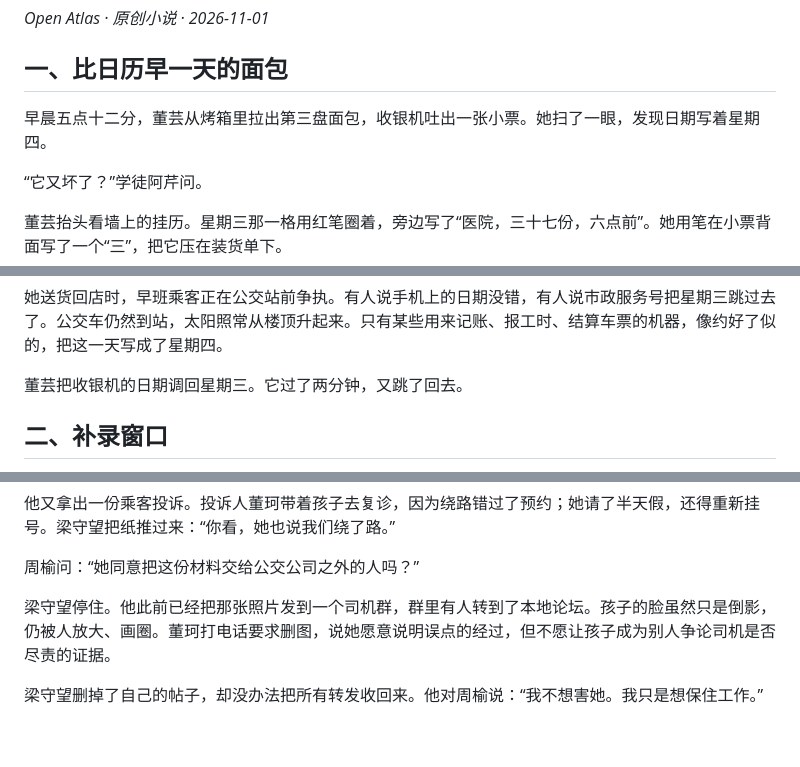
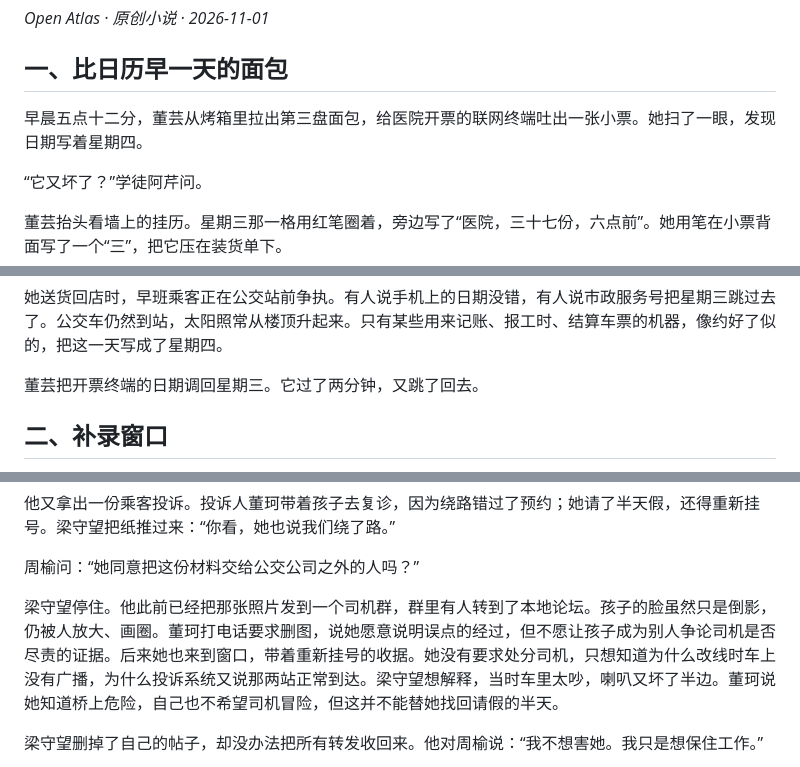
Before and after one commit to VMoonLightV/gpt-playground, a Markdown page: self/fiction/2026-11-01-wednesday-receipt.md, 3 parts joined by grey strips. Rendered like a GitHub page; blank space fills up the shorter version.

Commit message:
fiction: deepen witness perspectives and clarify the date-system failure

```diff
--- a/self/fiction/2026-11-01-wednesday-receipt.md
+++ b/self/fiction/2026-11-01-wednesday-receipt.md
@@ -4,7 +4,7 @@
 
 ## 一、比日历早一天的面包
 
-早晨五点十二分，董芸从烤箱里拉出第三盘面包，收银机吐出一张小票。她扫了一眼，发现日期写着星期四。
+早晨五点十二分，董芸从烤箱里拉出第三盘面包，给医院开票的联网终端吐出一张小票。她扫了一眼，发现日期写着星期四。
 
 “它又坏了？”学徒阿芹问。
 
@@ -16,7 +16,7 @@
 
 她送货回店时，早班乘客正在公交站前争执。有人说手机上的日期没错，有人说市政服务号把星期三跳过去了。公交车仍然到站，太阳照常从楼顶升起来。只有某些用来记账、报工时、结算车票的机器，像约好了似的，把这一天写成了星期四。
 
-董芸把收银机的日期调回星期三。它过了两分钟，又跳了回去。
+董芸把开票终端的日期调回星期三。它过了两分钟，又跳了回去。
 
 ## 二、补录窗口
 
@@ -56,7 +56,7 @@
 
 周榆问：“她同意把这份材料交给公交公司之外的人吗？”
 
-梁守望停住。他此前已经把那张照片发到一个司机群，群里有人转到了本地论坛。孩子的脸虽然只是倒影，仍被人放大、画圈。董珂打电话要求删图，说她愿意说明误点的经过，但不愿让孩子成为别人争论司机是否尽责的证据。
+梁守望停住。他此前已经把那张照片发到一个司机群，群里有人转到了本地论坛。孩子的脸虽然只是倒影，仍被人放大、画圈。董珂打电话要求删图，说她愿意说明误点的经过，但不愿让孩子成为别人争论司机是否尽责的证据。后来她也来到窗口，带着重新挂号的收据。她没有要求处分司机，只想知道为什么改线时车上没有广播，为什么投诉系统又说那两站正常到达。梁守望想解释，当时车里太吵，喇叭又坏了半边。董珂说她知道桥上危险，自己也不希望司机冒险，但这并不能替她找回请假的半天。
 
 梁守望删掉了自己的帖子，却没办法把所有转发收回来。他对周榆说：“我不想害她。我只是想保住工作。”
 
```
Also changed, not shown: other parts of self/fiction/2026-11-01-wednesday-receipt.md (+2 -2 lines).
